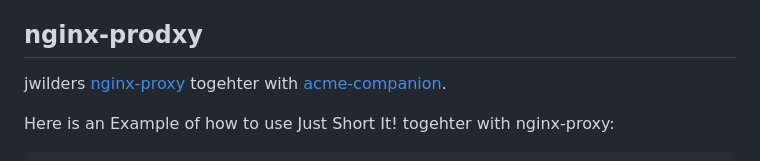
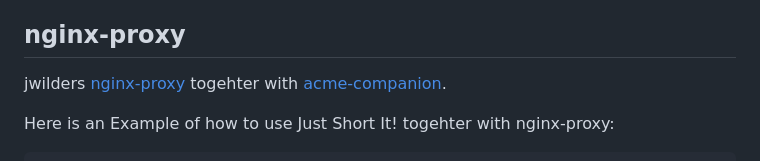
Before and after one commit to miawinter98/just-short-it, a Markdown page: README.md, the part around the change. GitHub-like rendering.

Commit message:
fix: typo in Readme

```diff
--- a/README.md
+++ b/README.md
@@ -141,7 +141,7 @@ The domain should only be [subdomain?].[domain].[tls], if you prefix it with htt
 caddy will only support that, but without this caddy responds to both and will automatically
 redirect from http to https, as well as take care of the https certificates.
 
-## nginx-prodxy
+## nginx-proxy
 
 jwilders [nginx-proxy](https://github.com/nginx-proxy/nginx-proxy) togehter with
 [acme-companion](https://github.com/nginx-proxy/acme-companion).
```
